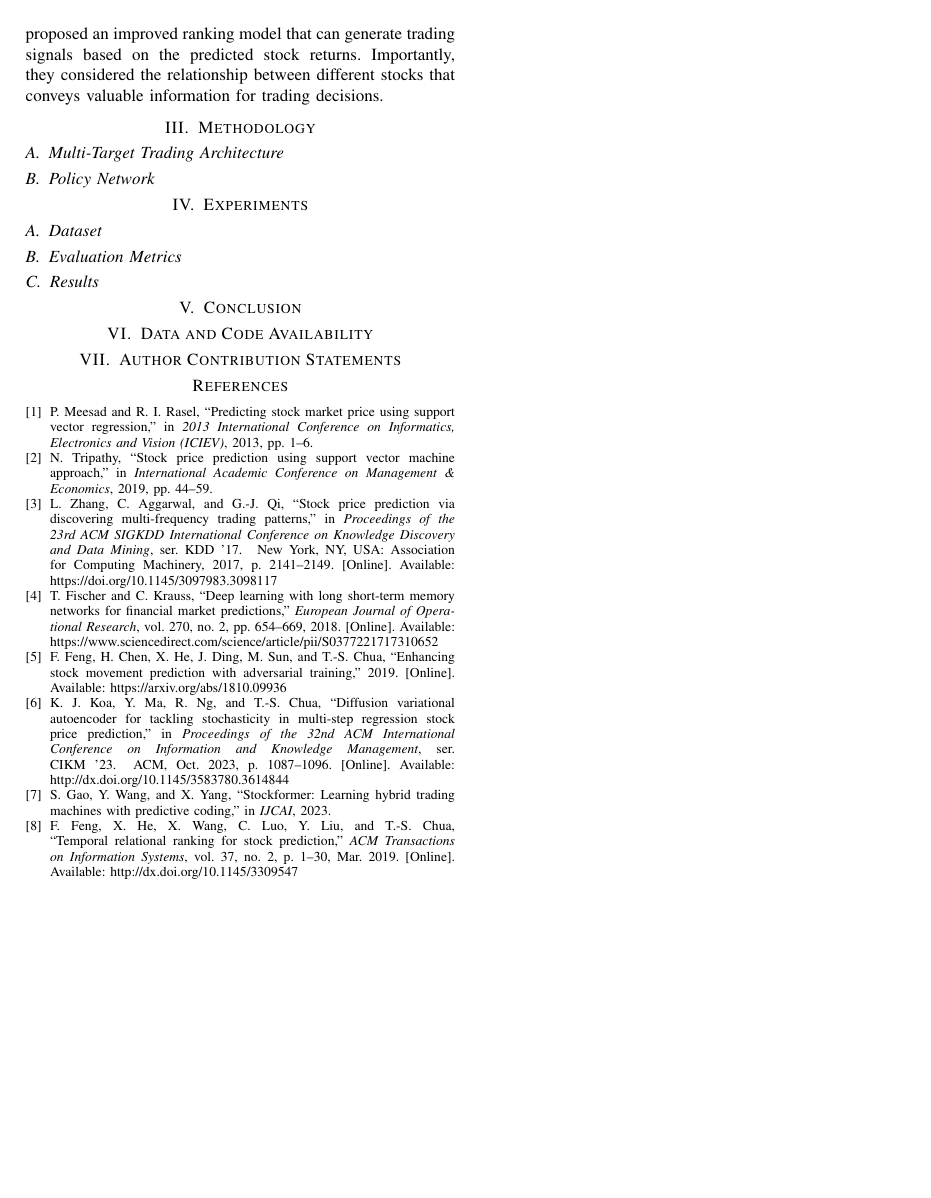
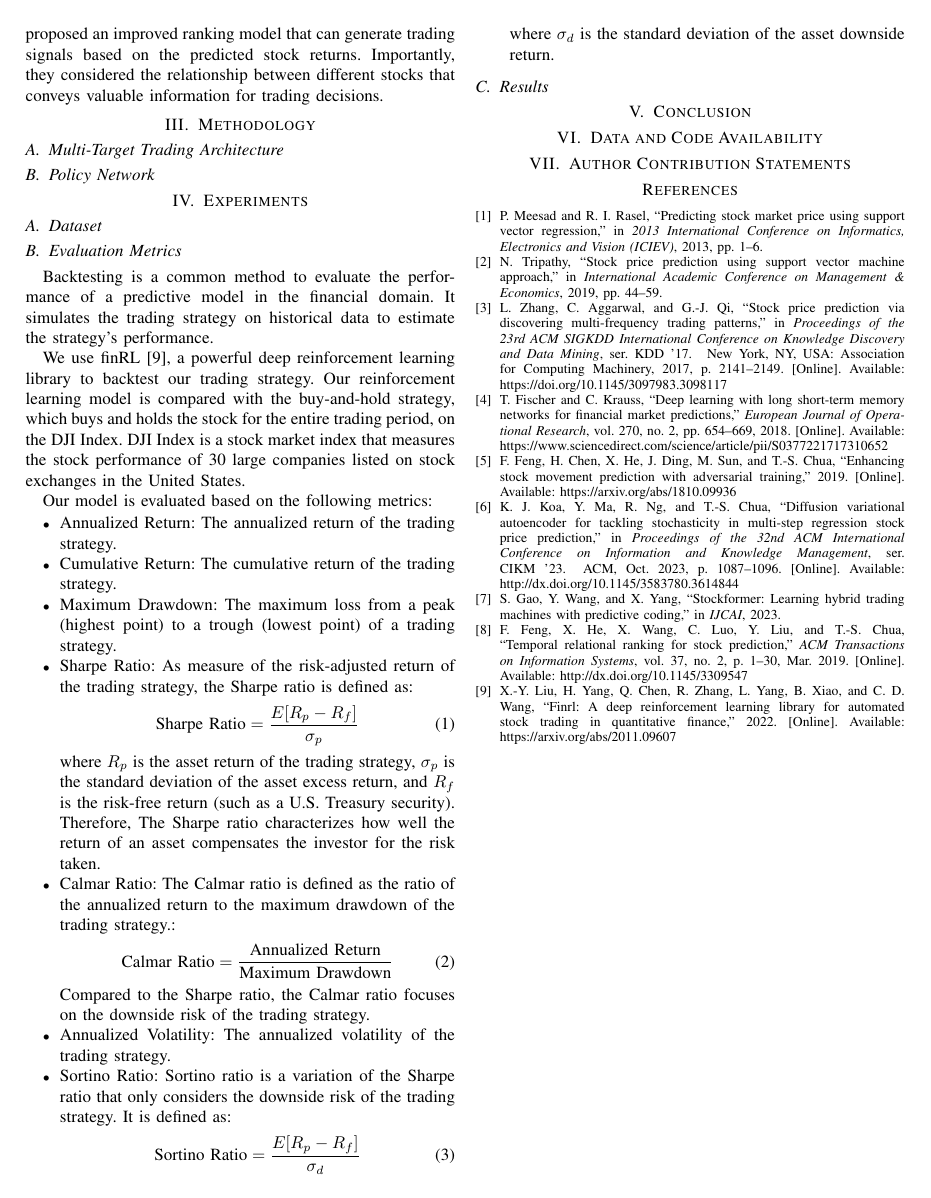
Before and after one commit to Dogeon188/StockSense, a LaTeX paper (report.tex): page 2 of 2. Compiled offline with pdfLaTeX.

Commit message:
[Add] evaluation metrics

```diff
--- a/report.tex
+++ b/report.tex
@@ -179,6 +179,38 @@ information for trading decisions.
 
 % 張 簡
 % Introduce the evaluation metrics used
+Backtesting is a common method to evaluate the performance of a predictive model in the financial domain.
+It simulates the trading strategy on historical data to estimate the strategy's performance.
+
+We use finRL \cite{liu2022finrldeepreinforcementlearning}, a powerful deep reinforcement learning library to backtest our trading strategy.
+Our reinforcement learning model is compared with the buy-and-hold strategy, which buys and holds the stock for the entire trading period, on the DJI Index.
+DJI Index is a stock market index that measures the stock performance of 30 large companies listed on stock exchanges in the United States.
+
+Our model is evaluated based on the following metrics:
+\begin{itemize}
+  \item Annualized Return: The annualized return of the trading strategy.
+  \item Cumulative Return: The cumulative return of the trading strategy.
+  \item Maximum Drawdown: The maximum loss from a peak (highest point) to a trough (lowest point) of a trading strategy.
+  \item Sharpe Ratio: As measure of the risk-adjusted return of the trading strategy, the Sharpe ratio is defined as:
+  \begin{equation}
+    \text{Sharpe Ratio} = \frac{E[R_p - R_f]}{\sigma_p}
+  \end{equation}
+  where $R_p$ is the asset return of the trading strategy, $\sigma_p$ is the standard deviation of the asset excess return, and $R_f$ is the risk-free return (such as a U.S. Treasury security).
+  Therefore, The Sharpe ratio characterizes how well the return of an asset compensates the investor for the risk taken.
+  \item Calmar Ratio:
+  The Calmar ratio is defined as the ratio of the annualized return to the maximum drawdown of the trading strategy.:
+  \begin{equation}
+    \text{Calmar Ratio} = \frac{\text{Annualized Return}}{\text{Maximum Drawdown}}
+  \end{equation}
+  Compared to the Sharpe ratio, the Calmar ratio focuses on the downside risk of the trading strategy.
+
+  \item Annualized Volatility: The annualized volatility of the trading strategy.
+  \item Sortino Ratio: Sortino ratio is a variation of the Sharpe ratio that only considers the downside risk of the trading strategy. It is defined as:
+  \begin{equation}
+    \text{Sortino Ratio} = \frac{E[R_p - R_f]}{\sigma_d}
+  \end{equation}
+  where $\sigma_d$ is the standard deviation of the asset downside return.
+\end{itemize}
 
 \subsection{Results}
 
```
Also changed, not shown: refs.bib (+15 -0 lines), report.tex (2 more changed lines).
